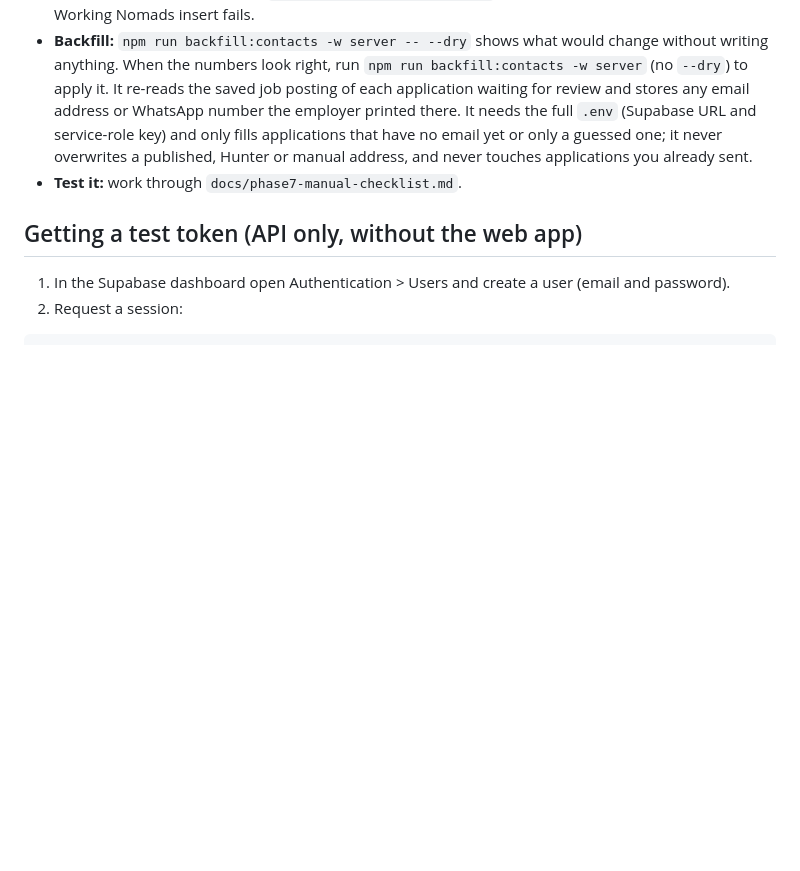
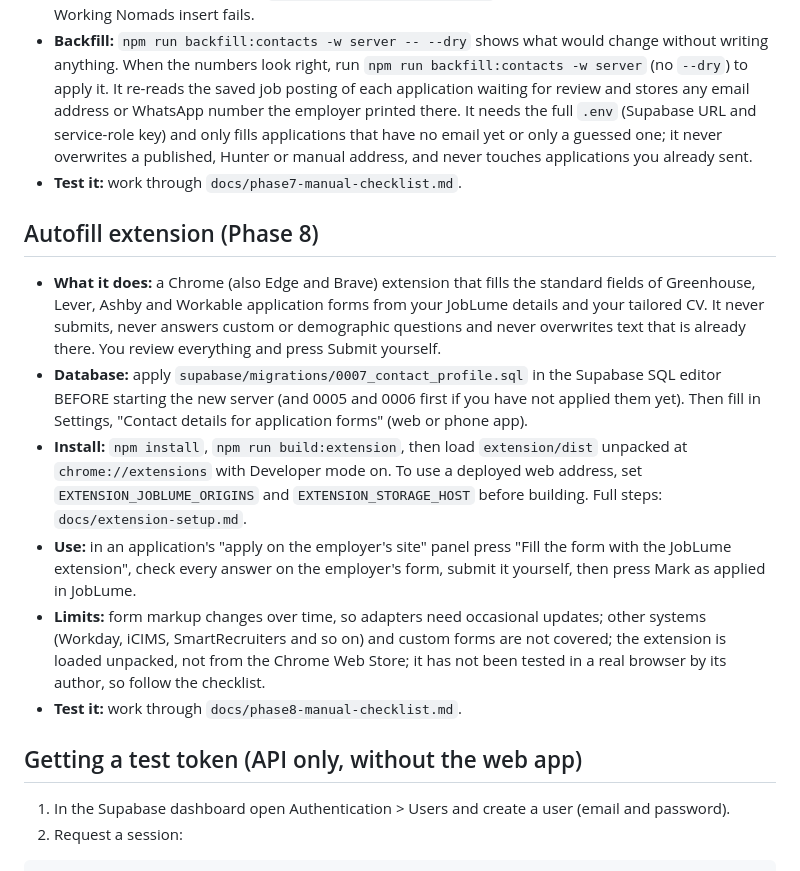
Before and after one commit to aycodes25/JOBLUME, a Markdown page: README.md, the part around the change. Drawn GitHub-style; blank space fills up the shorter version.

Commit message:
docs: Phase 8 autofill extension README section, setup guide and manual checklist
Co-Authored-By: Claude Sonnet 5.5 <noreply@anthropic.com>

```diff
--- a/README.md
+++ b/README.md
@@ -70,6 +70,15 @@ An Android-first Expo app in `mobile/` (Expo SDK 57, Expo Router, React Native 0
 - **Backfill:** `npm run backfill:contacts -w server -- --dry` shows what would change without writing anything. When the numbers look right, run `npm run backfill:contacts -w server` (no `--dry`) to apply it. It re-reads the saved job posting of each application waiting for review and stores any email address or WhatsApp number the employer printed there. It needs the full `.env` (Supabase URL and service-role key) and only fills applications that have no email yet or only a guessed one; it never overwrites a published, Hunter or manual address, and never touches applications you already sent.
 - **Test it:** work through `docs/phase7-manual-checklist.md`.
 
+## Autofill extension (Phase 8)
+
+- **What it does:** a Chrome (also Edge and Brave) extension that fills the standard fields of Greenhouse, Lever, Ashby and Workable application forms from your JobLume details and your tailored CV. It never submits, never answers custom or demographic questions and never overwrites text that is already there. You review everything and press Submit yourself.
+- **Database:** apply `supabase/migrations/0007_contact_profile.sql` in the Supabase SQL editor BEFORE starting the new server (and 0005 and 0006 first if you have not applied them yet). Then fill in Settings, "Contact details for application forms" (web or phone app).
+- **Install:** `npm install`, `npm run build:extension`, then load `extension/dist` unpacked at `chrome://extensions` with Developer mode on. To use a deployed web address, set `EXTENSION_JOBLUME_ORIGINS` and `EXTENSION_STORAGE_HOST` before building. Full steps: `docs/extension-setup.md`.
+- **Use:** in an application's "apply on the employer's site" panel press "Fill the form with the JobLume extension", check every answer on the employer's form, submit it yourself, then press Mark as applied in JobLume.
+- **Limits:** form markup changes over time, so adapters need occasional updates; other systems (Workday, iCIMS, SmartRecruiters and so on) and custom forms are not covered; the extension is loaded unpacked, not from the Chrome Web Store; it has not been tested in a real browser by its author, so follow the checklist.
+- **Test it:** work through `docs/phase8-manual-checklist.md`.
+
 ## Getting a test token (API only, without the web app)
 
 1. In the Supabase dashboard open Authentication > Users and create a user (email and password).
```
Also changed, not shown: docs/extension-setup.md (added, +70 -0 lines), docs/phase8-manual-checklist.md (added, +52 -0 lines).
